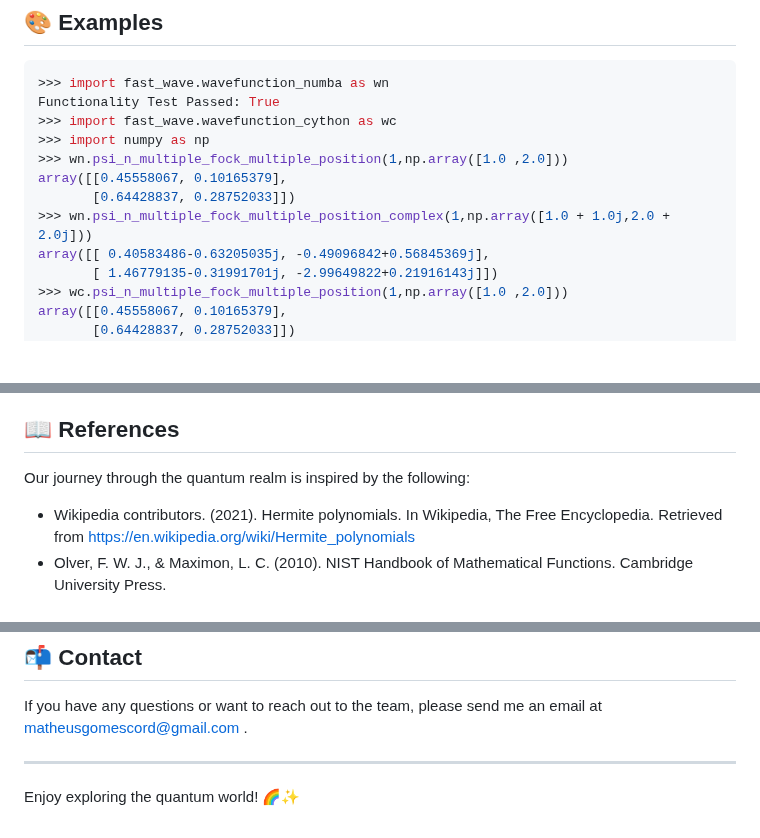
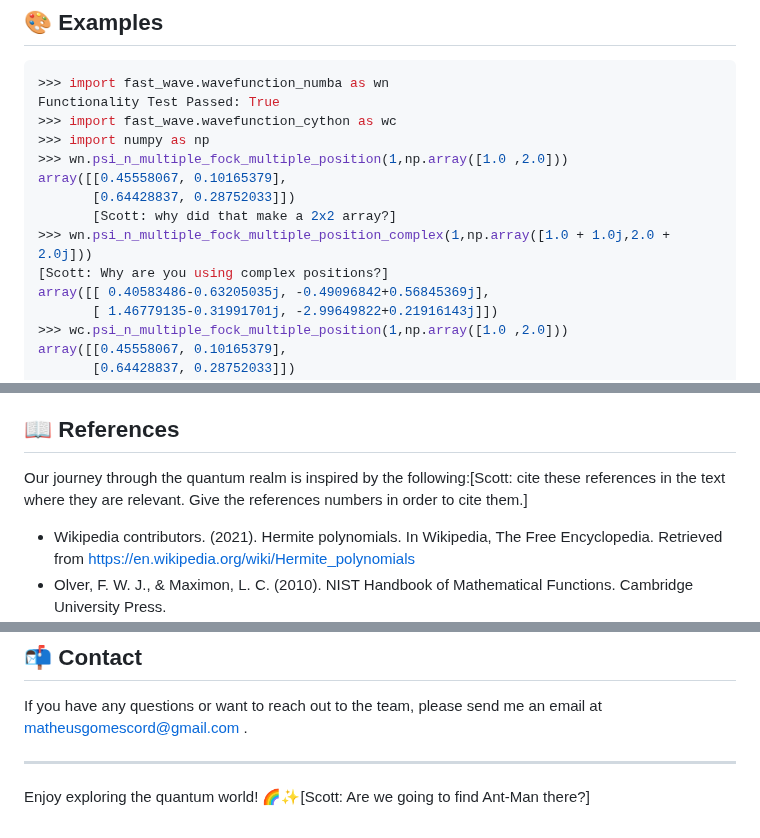
Before and after one commit to fobos123deimos/fast-wave, a Markdown page: README.md, 3 parts joined by grey strips. GitHub-like rendering; blank space fills up the shorter version.

```diff
--- a/README.md
+++ b/README.md
@@ -56,7 +56,9 @@ Functionality Test Passed: True
 >>> wn.psi_n_multiple_fock_multiple_position(1,np.array([1.0 ,2.0]))
 array([[0.45558067, 0.10165379],
        [0.64428837, 0.28752033]])
+       [Scott: why did that make a 2x2 array?]
 >>> wn.psi_n_multiple_fock_multiple_position_complex(1,np.array([1.0 + 1.0j,2.0 + 2.0j]))
+[Scott: Why are you using complex positions?]
 array([[ 0.40583486-0.63205035j, -0.49096842+0.56845369j],
        [ 1.46779135-0.31991701j, -2.99649822+0.21916143j]])
 >>> wc.psi_n_multiple_fock_multiple_position(1,np.array([1.0 ,2.0]))
@@ -143,7 +145,7 @@ The [Cython](https://cython.org/) module includes compiled files for Linux (**.s
 
 ## 📖 References
 
-Our journey through the quantum realm is inspired by the following:
+Our journey through the quantum realm is inspired by the following:[Scott: cite these references in the text where they are relevant. Give the references numbers in order to cite them.]
 
 - Wikipedia contributors. (2021). Hermite polynomials. In Wikipedia, The Free Encyclopedia. Retrieved from https://en.wikipedia.org/wiki/Hermite_polynomials
 - Olver, F. W. J., & Maximon, L. C. (2010). NIST Handbook of Mathematical Functions. Cambridge University Press.
@@ -168,4 +170,4 @@ If you have any questions or want to reach out to the team, please send me an em
 
 ---
 
-Enjoy exploring the quantum world! 🌈✨
+Enjoy exploring the quantum world! 🌈✨[Scott: Are we going to find Ant-Man there?]
```
Also changed, not shown: other parts of README.md (+8 -8 lines).
